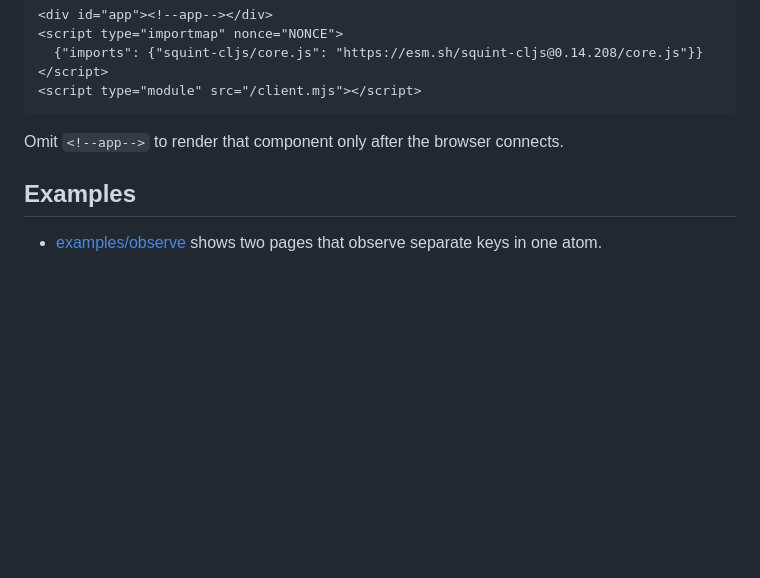
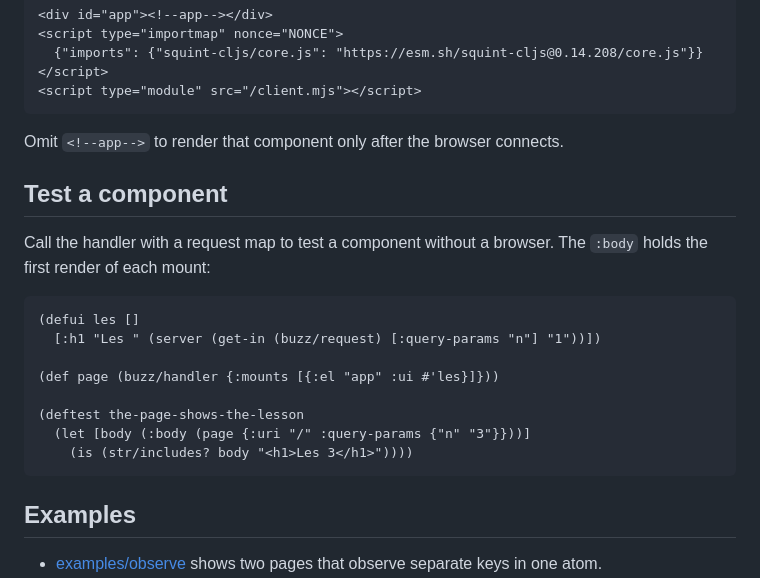
Before and after one commit to borkdude/buzz, a Markdown page: README.md, the part around the change. GitHub-like rendering; blank space fills up the shorter version.

Commit message:
Document testing a component through the handler (#29)

````diff
--- a/README.md
+++ b/README.md
@@ -277,6 +277,22 @@ page's content security policy:
 
 Omit `<!--app-->` to render that component only after the browser connects.
 
+## Test a component
+
+Call the handler with a request map to test a component without a browser.
+The `:body` holds the first render of each mount:
+
+```clojure
+(defui les []
+  [:h1 "Les " (server (get-in (buzz/request) [:query-params "n"] "1"))])
+
+(def page (buzz/handler {:mounts [{:el "app" :ui #'les}]}))
+
+(deftest the-page-shows-the-lesson
+  (let [body (:body (page {:uri "/" :query-params {"n" "3"}}))]
+    (is (str/includes? body "<h1>Les 3</h1>"))))
+```
+
 ## Examples
 
 - [examples/observe](examples/observe) shows two pages that observe separate keys in one atom.
````
